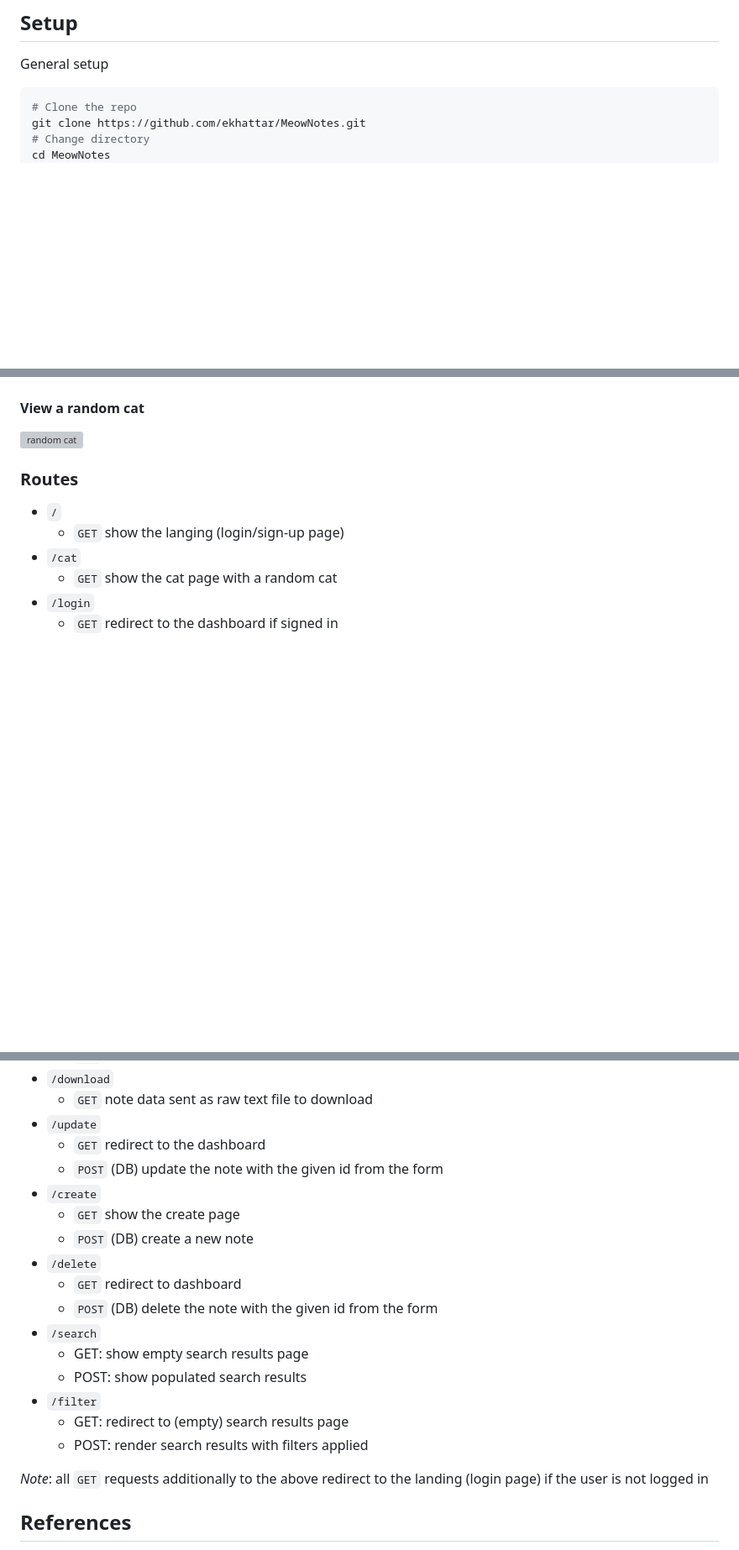
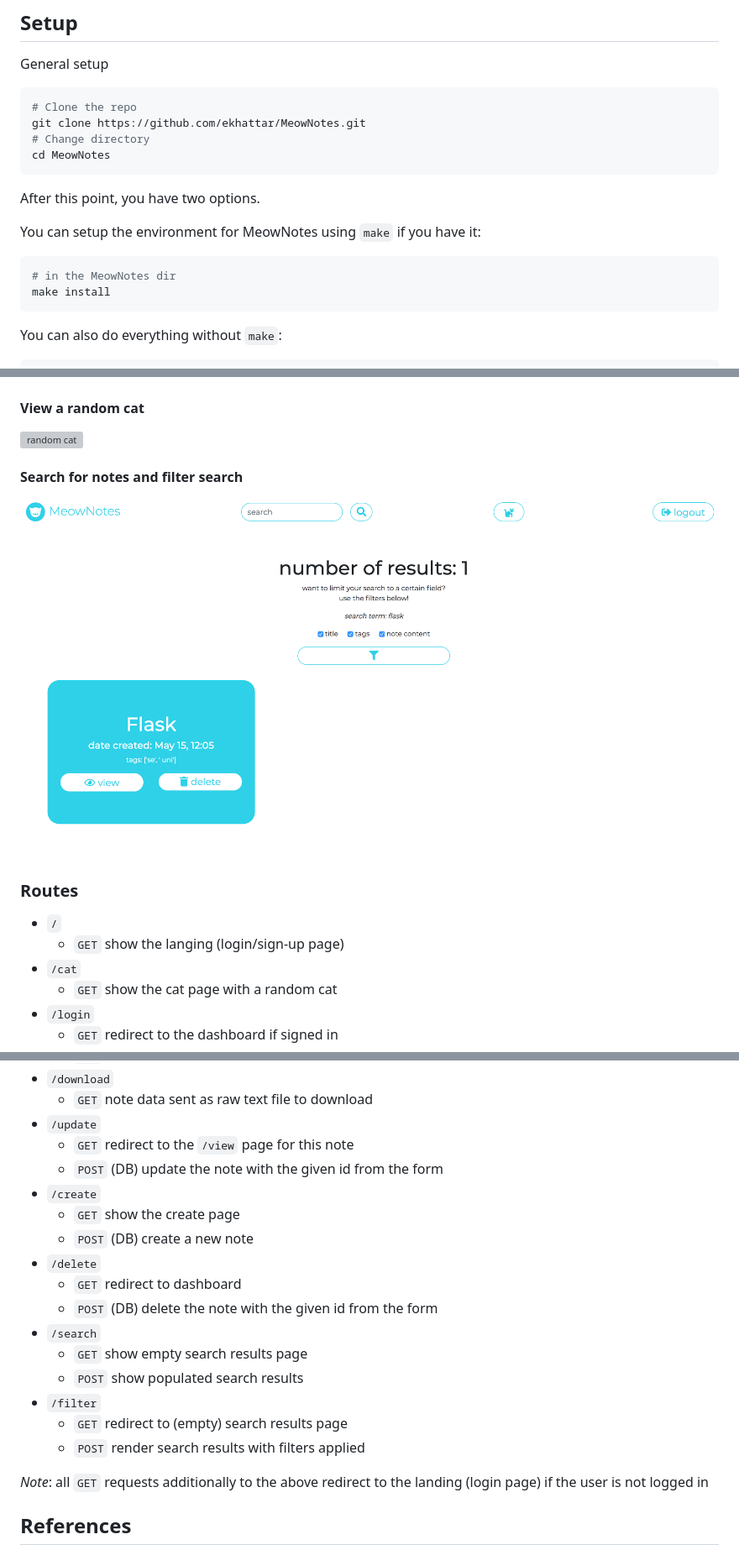
Before and after one commit to ekhattar/MeowNotes, a Markdown page: README.md, 3 parts joined by grey strips. Shown: that part at 84% size. GitHub-like rendering; pictures changed too: documentation/screenshots/search-view.png (added); blank space fills up the shorter version; grey boxes are pictures that could not be loaded.

Commit message:
Incl search in screenshots

````diff
--- a/README.md
+++ b/README.md
@@ -51,6 +51,20 @@ General setup
 git clone https://github.com/ekhattar/MeowNotes.git
 # Change directory
 cd MeowNotes
+```
+
+After this point, you have two options.
+
+You can setup the environment for MeowNotes using `make` if you have it:
+
+```bash
+# in the MeowNotes dir
+make install
+```
+
+You can also do everything without `make`:
+
+```bash
 # Create the virtual env
 python3 -m venv venv
 # Start the virtual env
@@ -176,6 +190,9 @@ pytest
 #### View a random cat
 ![random cat](documentation/screenshots/random-cat.png)
 
+#### Search for notes and filter search
+![search](documentation/screenshots/search-view.png)
+
 ### Routes
 
 - `/`
@@ -194,7 +211,7 @@ pytest
 - `/download`
     - `GET` note data sent as raw text file to download
 - `/update`
-    - `GET` redirect to the dashboard
+    - `GET` redirect to the `/view` page for this note
     - `POST` (DB) update the note with the given id from the form
 - `/create`
     - `GET` show the create page
@@ -203,11 +220,11 @@ pytest
     - `GET` redirect to dashboard
     - `POST` (DB) delete the note with the given id from the form
 - `/search`
-    - GET: show empty search results page
-    - POST: show populated search results
+    - `GET` show empty search results page
+    - `POST` show populated search results
 - `/filter`
-    - GET: redirect to (empty) search results page
-    - POST: render search results with filters applied
+    - `GET` redirect to (empty) search results page
+    - `POST` render search results with filters applied
 
 _Note_: all `GET` requests additionally to the above redirect to the landing (login page) if the user is not logged in
 
````
Also changed, not shown: 1 other file.
